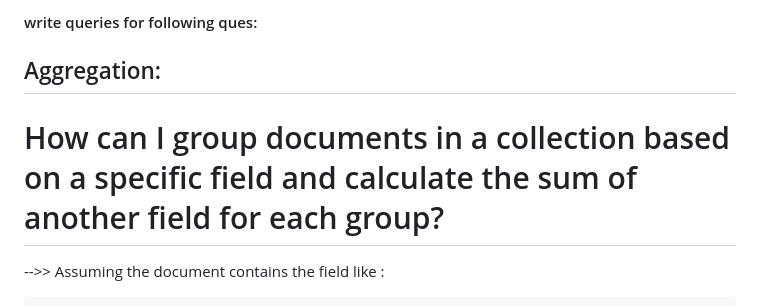
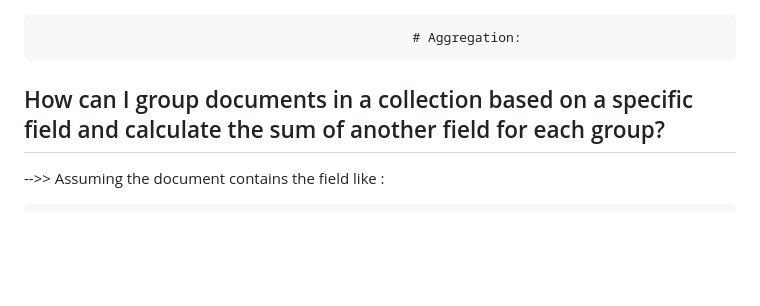
Before and after one commit to pushpakov/Python_code, a Markdown page: DATABASE_QUERIES.md, the part around one of its changes. Drawn GitHub-style; blank space fills up the shorter version.

````diff
--- a/DATABASE_QUERIES.md
+++ b/DATABASE_QUERIES.md
@@ -1,8 +1,7 @@
-#### write queries for following ques:
 
-## Aggregation:
+                                                    # Aggregation:
 
-# How can I group documents in a collection based on a specific field and calculate the sum of another field for each group?
+## How can I group documents in a collection based on a specific field and calculate the sum of another field for each group?
 -->> Assuming the document contains the field like :
 ```
                         db.students.insertMany([
````
Also changed, not shown: other parts of DATABASE_QUERIES.md (+8 -8 lines).
